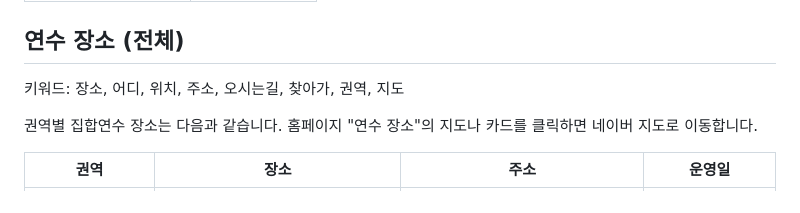
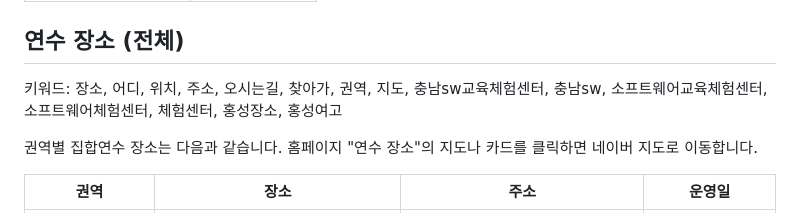
Before and after one commit to wowtinasem/t-portal, a Markdown page: data/knowledge.md, the part around the change. GitHub-like rendering.

Commit message:
챗봇 장소 검색 키워드 보강(충남SW교육체험센터·소프트웨어체험센터·홍성)
Co-Authored-By: Claude Opus 4.8 <noreply@anthropic.com>

```diff
--- a/data/knowledge.md
+++ b/data/knowledge.md
@@ -121,7 +121,7 @@
 | 설문 2개 작성 후 종료 | 15:30 |
 
 ## 연수 장소 (전체)
-키워드: 장소, 어디, 위치, 주소, 오시는길, 찾아가, 권역, 지도
+키워드: 장소, 어디, 위치, 주소, 오시는길, 찾아가, 권역, 지도, 충남sw교육체험센터, 충남sw, 소프트웨어교육체험센터, 소프트웨어체험센터, 체험센터, 홍성장소, 홍성여고
 
 권역별 집합연수 장소는 다음과 같습니다. 홈페이지 "연수 장소"의 지도나 카드를 클릭하면 네이버 지도로 이동합니다.
 
```
